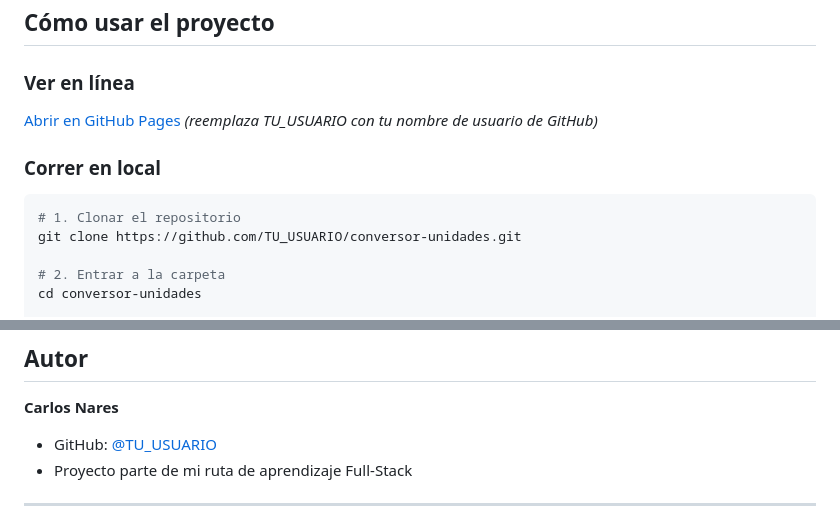
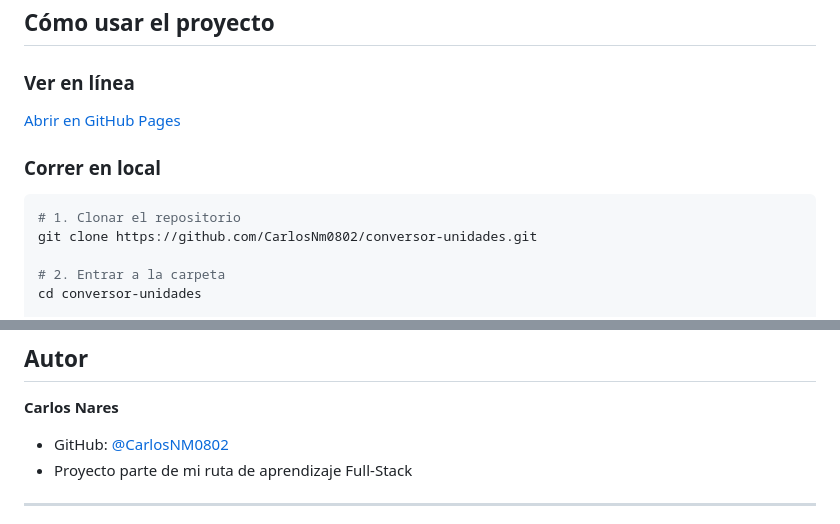
Before and after one commit to Carlosnm0802/conversor-unidades, a Markdown page: README.md, 2 parts joined by grey strips. Drawn GitHub-style.

Commit message:
Actualizacion del README.md

````diff
--- a/README.md
+++ b/README.md
@@ -55,13 +55,12 @@ conversor-unidades/
 ##  Cómo usar el proyecto
 
 ### Ver en línea
-[Abrir en GitHub Pages](https://TU_USUARIO.github.io/conversor-unidades)
-*(reemplaza TU_USUARIO con tu nombre de usuario de GitHub)*
+[Abrir en GitHub Pages](https://CarlosNm0802.github.io/conversor-unidades)
 
 ### Correr en local
 ```bash
 # 1. Clonar el repositorio
-git clone https://github.com/TU_USUARIO/conversor-unidades.git
+git clone https://github.com/CarlosNm0802/conversor-unidades.git
 
 # 2. Entrar a la carpeta
 cd conversor-unidades
@@ -107,7 +106,7 @@ El caso de uso principal es consultar precios en el celular mientras se hace una
 ## Autor
 
 **Carlos Nares**
-- GitHub: [@TU_USUARIO](https://github.com/CarlosNm0802)
+- GitHub: [@CarlosNM0802](https://github.com/CarlosNm0802)
 - Proyecto parte de mi ruta de aprendizaje Full-Stack
 
 ---
````
